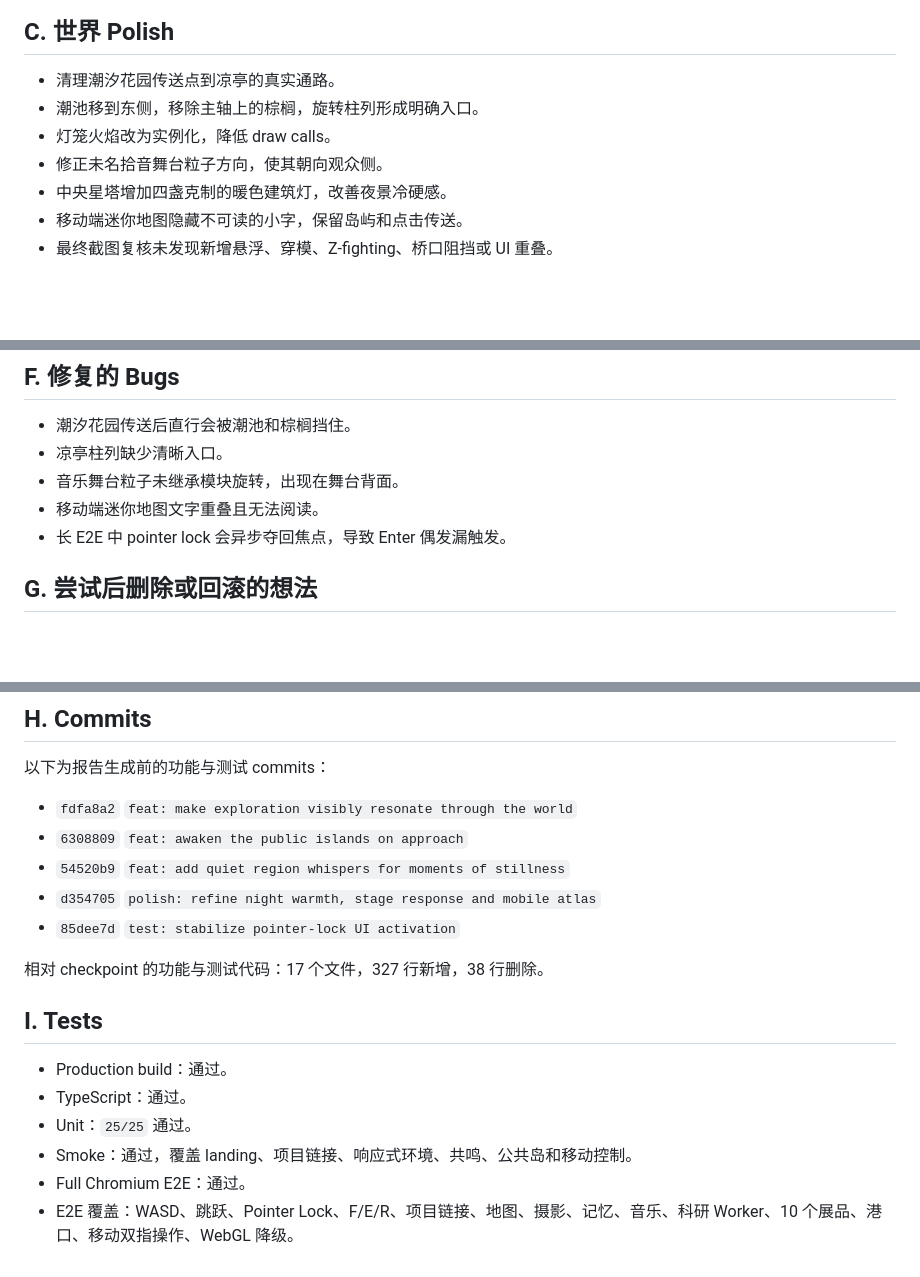
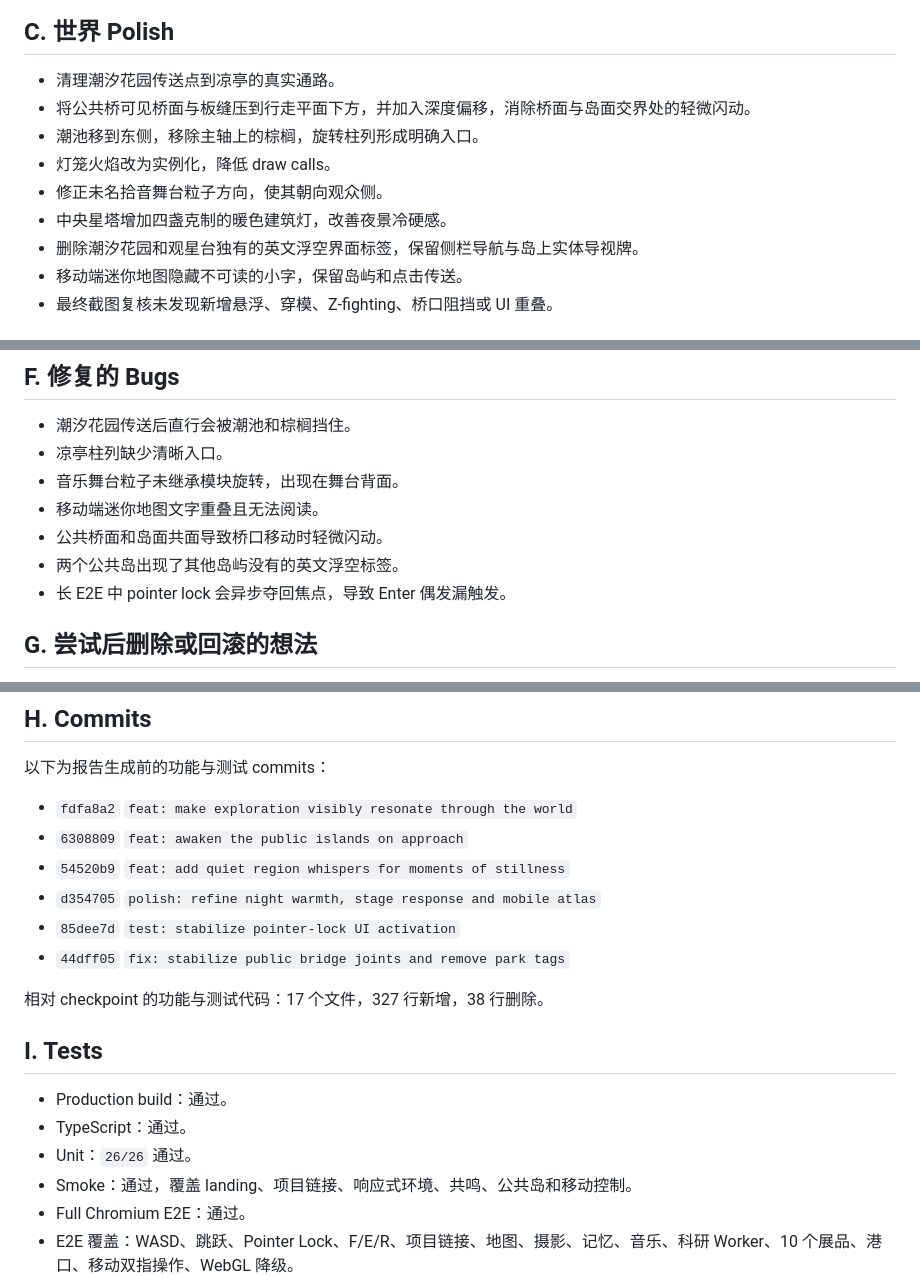
Before and after one commit to Sherlock-LXL/xiangmeta, a Markdown page: OVERNIGHT_REPORT.md, 3 parts joined by grey strips. Rendered like a GitHub page; blank space fills up the shorter version.

Commit message:
docs: record bridge joint follow-up

```diff
--- a/OVERNIGHT_REPORT.md
+++ b/OVERNIGHT_REPORT.md
@@ -53,10 +53,12 @@ Checkpoint：`a0ff2a4`
 ## C. 世界 Polish
 
 - 清理潮汐花园传送点到凉亭的真实通路。
+- 将公共桥可见桥面与板缝压到行走平面下方，并加入深度偏移，消除桥面与岛面交界处的轻微闪动。
 - 潮池移到东侧，移除主轴上的棕榈，旋转柱列形成明确入口。
 - 灯笼火焰改为实例化，降低 draw calls。
 - 修正未名拾音舞台粒子方向，使其朝向观众侧。
 - 中央星塔增加四盏克制的暖色建筑灯，改善夜景冷硬感。
+- 删除潮汐花园和观星台独有的英文浮空界面标签，保留侧栏导航与岛上实体导视牌。
 - 移动端迷你地图隐藏不可读的小字，保留岛屿和点击传送。
 - 最终截图复核未发现新增悬浮、穿模、Z-fighting、桥口阻挡或 UI 重叠。
 
@@ -87,6 +89,8 @@ Headless Chromium 使用软件 WebGL，FPS 不代表真实设备；本轮以 cal
 - 凉亭柱列缺少清晰入口。
 - 音乐舞台粒子未继承模块旋转，出现在舞台背面。
 - 移动端迷你地图文字重叠且无法阅读。
+- 公共桥面和岛面共面导致桥口移动时轻微闪动。
+- 两个公共岛出现了其他岛屿没有的英文浮空标签。
 - 长 E2E 中 pointer lock 会异步夺回焦点，导致 Enter 偶发漏触发。
 
 ## G. 尝试后删除或回滚的想法
@@ -109,6 +113,7 @@ Headless Chromium 使用软件 WebGL，FPS 不代表真实设备；本轮以 cal
 - `54520b9` `feat: add quiet region whispers for moments of stillness`
 - `d354705` `polish: refine night warmth, stage response and mobile atlas`
 - `85dee7d` `test: stabilize pointer-lock UI activation`
+- `44dff05` `fix: stabilize public bridge joints and remove park tags`
 
 相对 checkpoint 的功能与测试代码：17 个文件，327 行新增，38 行删除。
 
@@ -116,7 +121,7 @@ Headless Chromium 使用软件 WebGL，FPS 不代表真实设备；本轮以 cal
 
 - Production build：通过。
 - TypeScript：通过。
-- Unit：`25/25` 通过。
+- Unit：`26/26` 通过。
 - Smoke：通过，覆盖 landing、项目链接、响应式环境、共鸣、公共岛和移动控制。
 - Full Chromium E2E：通过。
 - E2E 覆盖：WASD、跳跃、Pointer Lock、F/E/R、项目链接、地图、摄影、记忆、音乐、科研 Worker、10 个展品、港口、移动双指操作、WebGL 降级。
```
